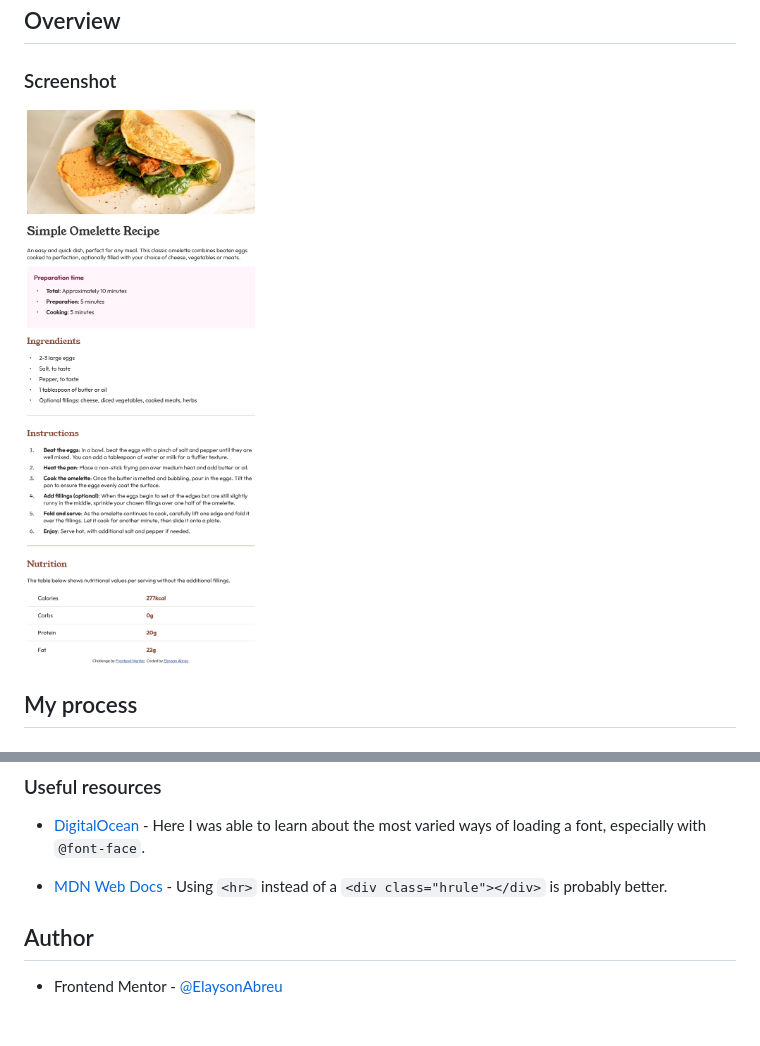
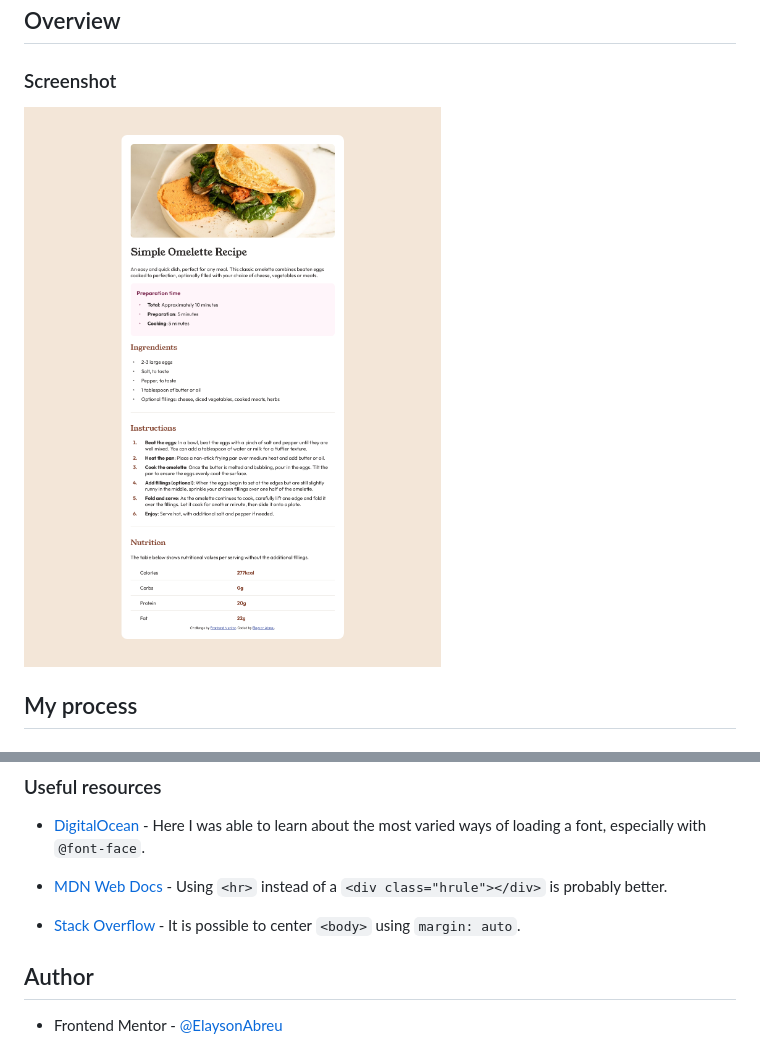
Before and after one commit to ElaysonAbreu/frontendmentor-recipe-page, a Markdown page: README.md, 2 parts joined by grey strips. GitHub-like rendering; pictures changed too: screenshot.png; blank space fills up the shorter version.

```diff
--- a/README.md
+++ b/README.md
@@ -41,6 +41,8 @@ I still need to understand the influence of `border-collapse` on the configurati
 
 - [MDN Web Docs](https://developer.mozilla.org/pt-BR/docs/Web/HTML/Element/hr) - Using `<hr>` instead of a `<div class="hrule"></div>` is probably better.
 
+- [Stack Overflow](https://stackoverflow.com/a/29166036) - It is possible to center `<body>` using `margin: auto`.
+
 ## Author
 
 - Frontend Mentor - [@ElaysonAbreu](https://www.frontendmentor.io/profile/elaysonabreu)
```
Also changed, not shown: 2 other files.
